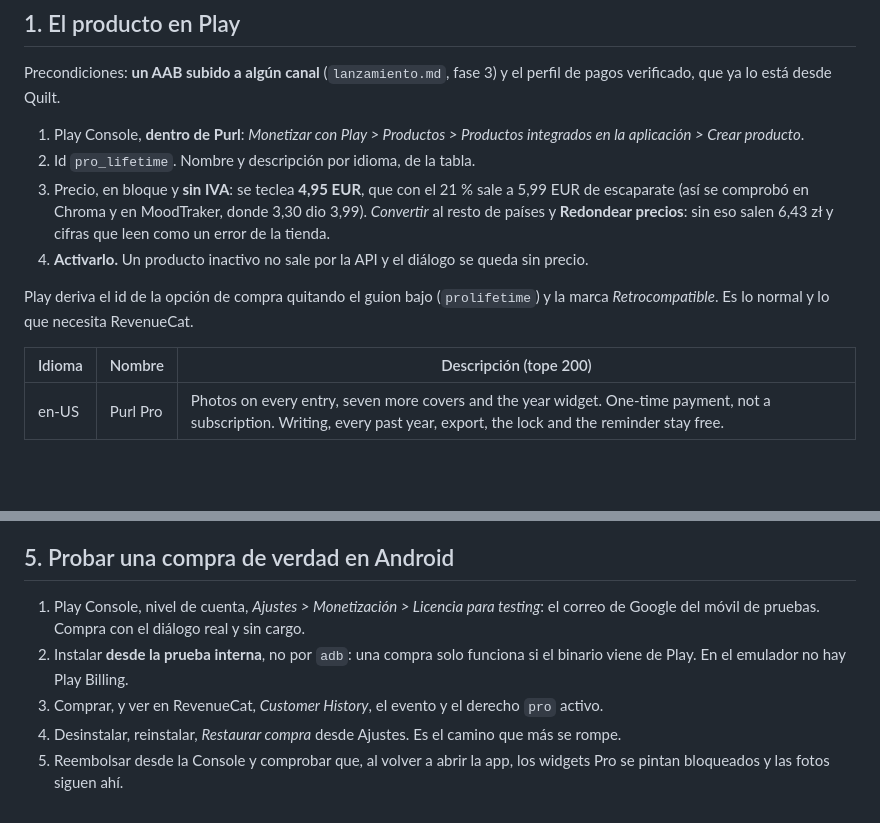
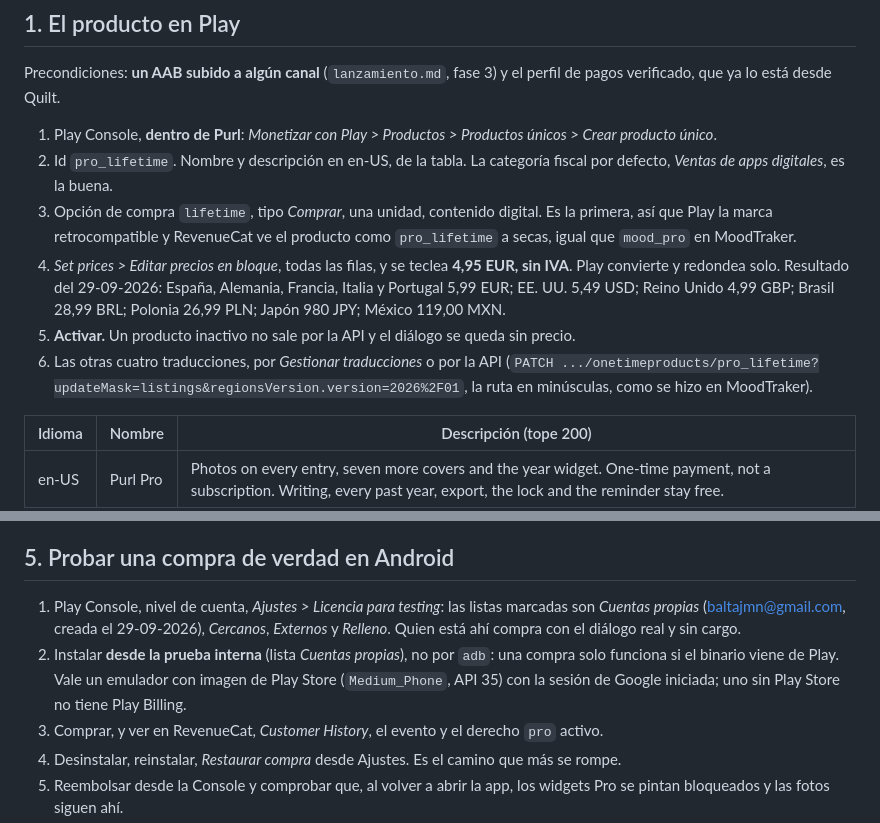
Before and after one commit to BaltaJmn/line, a Markdown page: store/revenuecat.md, 2 parts joined by grey strips. Rendered like a GitHub page; blank space fills up the shorter version.

```diff
--- a/store/revenuecat.md
+++ b/store/revenuecat.md
@@ -46,17 +46,21 @@ se queda, los widgets Pro se pintan bloqueados. Solo deja de poder añadir lo qu
 Precondiciones: **un AAB subido a algún canal** (`lanzamiento.md`, fase 3) y el perfil de pagos
 verificado, que ya lo está desde Quilt.
 
-1. Play Console, **dentro de Purl**: *Monetizar con Play > Productos > Productos integrados en la
-   aplicación > Crear producto*.
-2. Id `pro_lifetime`. Nombre y descripción por idioma, de la tabla.
-3. Precio, en bloque y **sin IVA**: se teclea **4,95 EUR**, que con el 21 % sale a 5,99 EUR de
-   escaparate (así se comprobó en Chroma y en MoodTraker, donde 3,30 dio 3,99). *Convertir* al resto
-   de países y **Redondear precios**: sin eso salen 6,43 zł y cifras que leen como un error de la
-   tienda.
-4. **Activarlo.** Un producto inactivo no sale por la API y el diálogo se queda sin precio.
-
-Play deriva el id de la opción de compra quitando el guion bajo (`prolifetime`) y la marca
-*Retrocompatible*. Es lo normal y lo que necesita RevenueCat.
+1. Play Console, **dentro de Purl**: *Monetizar con Play > Productos > Productos únicos > Crear
+   producto único*.
+2. Id `pro_lifetime`. Nombre y descripción en en-US, de la tabla. La categoría fiscal por defecto,
+   *Ventas de apps digitales*, es la buena.
+3. Opción de compra `lifetime`, tipo *Comprar*, una unidad, contenido digital. Es la primera, así
+   que Play la marca retrocompatible y RevenueCat ve el producto como `pro_lifetime` a secas, igual
+   que `mood_pro` en MoodTraker.
+4. *Set prices > Editar precios en bloque*, todas las filas, y se teclea **4,95 EUR, sin IVA**. Play
+   convierte y redondea solo. Resultado del 29-09-2026: España, Alemania, Francia, Italia y Portugal
+   5,99 EUR; EE. UU. 5,49 USD; Reino Unido 4,99 GBP; Brasil 28,99 BRL; Polonia 26,99 PLN; Japón
+   980 JPY; México 119,00 MXN.
+5. **Activar.** Un producto inactivo no sale por la API y el diálogo se queda sin precio.
+6. Las otras cuatro traducciones, por *Gestionar traducciones* o por la API (`PATCH
+   .../onetimeproducts/pro_lifetime?updateMask=listings&regionsVersion.version=2026%2F01`, la ruta
+   en minúsculas, como se hizo en MoodTraker).
 
 | Idioma | Nombre | Descripción (tope 200) |
 |---|---|---|
@@ -118,10 +122,12 @@ gratis. Así se puede trabajar y probar todo lo demás antes de tener el panel m
 
 ## 5. Probar una compra de verdad en Android
 
-1. Play Console, nivel de cuenta, *Ajustes > Monetización > Licencia para testing*: el correo de
-   Google del móvil de pruebas. Compra con el diálogo real y sin cargo.
-2. Instalar **desde la prueba interna**, no por `adb`: una compra solo funciona si el binario viene de
-   Play. En el emulador no hay Play Billing.
+1. Play Console, nivel de cuenta, *Ajustes > Licencia para testing*: las listas marcadas son
+   *Cuentas propias* (baltajmn@gmail.com, creada el 29-09-2026), *Cercanos*, *Externos* y *Relleno*.
+   Quien está ahí compra con el diálogo real y sin cargo.
+2. Instalar **desde la prueba interna** (lista *Cuentas propias*), no por `adb`: una compra solo
+   funciona si el binario viene de Play. Vale un emulador con imagen de Play Store (`Medium_Phone`,
+   API 35) con la sesión de Google iniciada; uno sin Play Store no tiene Play Billing.
 3. Comprar, y ver en RevenueCat, *Customer History*, el evento y el derecho `pro` activo.
 4. Desinstalar, reinstalar, *Restaurar compra* desde Ajustes. Es el camino que más se rompe.
 5. Reembolsar desde la Console y comprobar que, al volver a abrir la app, los widgets Pro se pintan
```
Also changed, not shown: store/formularios.md (+8 -4 lines), store/lanzamiento.md (+10 -5 lines).
